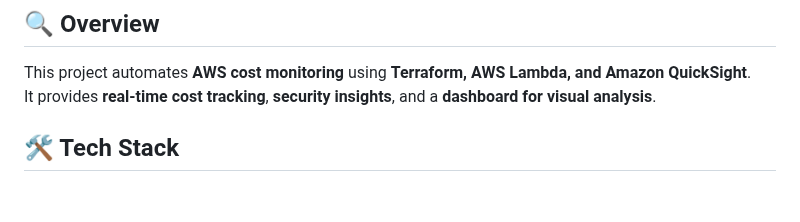
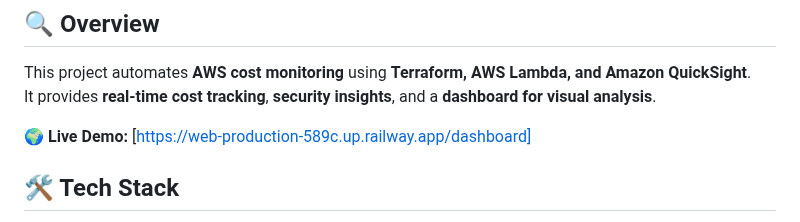
Before and after one commit to JDoo2002/AWS-Cost-Monitoring, a Markdown page: README.md, the part around the change. Rendered like a GitHub page; blank space fills up the shorter version.

```diff
--- a/README.md
+++ b/README.md
@@ -3,6 +3,8 @@
 ## 🔍 Overview
 This project automates **AWS cost monitoring** using **Terraform, AWS Lambda, and Amazon QuickSight**.
 It provides **real-time cost tracking**, **security insights**, and a **dashboard for visual analysis**.
+
+🌍 **Live Demo:** [https://web-production-589c.up.railway.app/dashboard]
 
 ## 🛠️ Tech Stack
 - **AWS Lambda** → Automates cost and security data collection.
```
